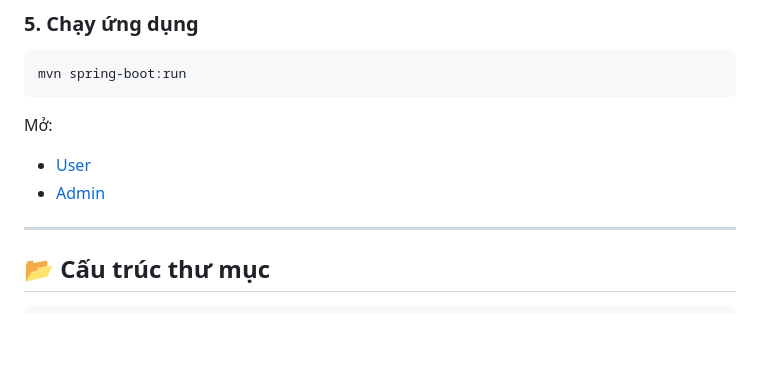
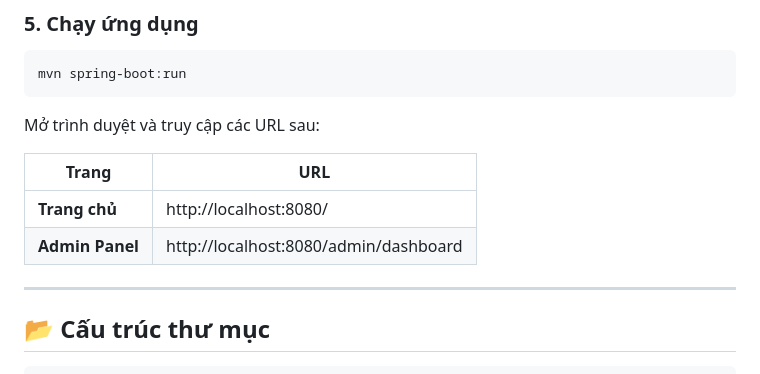
Before and after one commit to DangTranAnhQuan/DoAnLapTrinhWeb, a Markdown page: README.md, the part around the change. Drawn GitHub-style; blank space fills up the shorter version.

Commit message:
Revise access instructions in README.md
Updated the instructions for accessing the application URLs with a table format.

````diff
--- a/README.md
+++ b/README.md
@@ -91,9 +91,12 @@ Cập nhật file `application.properties` với thông tin SQL Server và Mail.
 mvn spring-boot:run
 ```
 
-Mở:
-- [User](http://localhost:8080)
-- [Admin](http://localhost:8080/admin)
+Mở trình duyệt và truy cập các URL sau:
+
+| Trang             | URL                                           |
+| ----------------- | --------------------------------------------- |
+| **Trang chủ**     | http://localhost:8080/                        |
+| **Admin Panel**   | http://localhost:8080/admin/dashboard         |
 
 ---
 
````
